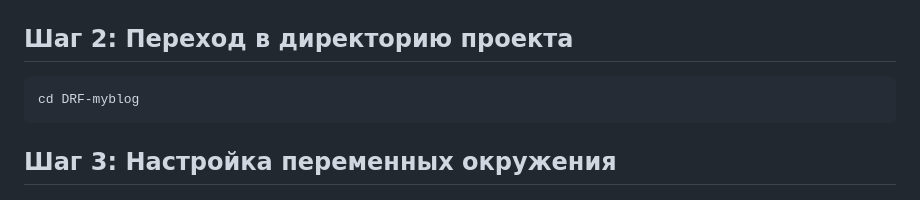
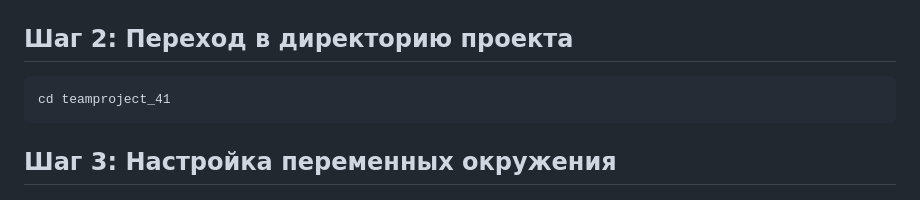
Before and after one commit to ilmi-dzheparov/Django-final-project, a Markdown page: README.md, the part around the change. GitHub-like rendering.

Commit message:
updating files

````diff
--- a/README.md
+++ b/README.md
@@ -31,7 +31,7 @@ git clone https://github.com/VladiFinogenov/DRF-myblog.git
 ## Шаг 2: Переход в директорию проекта
 
 ```bash
-cd DRF-myblog
+cd teamproject_41
 ```
 
 ## Шаг 3: Настройка переменных окружения
````
